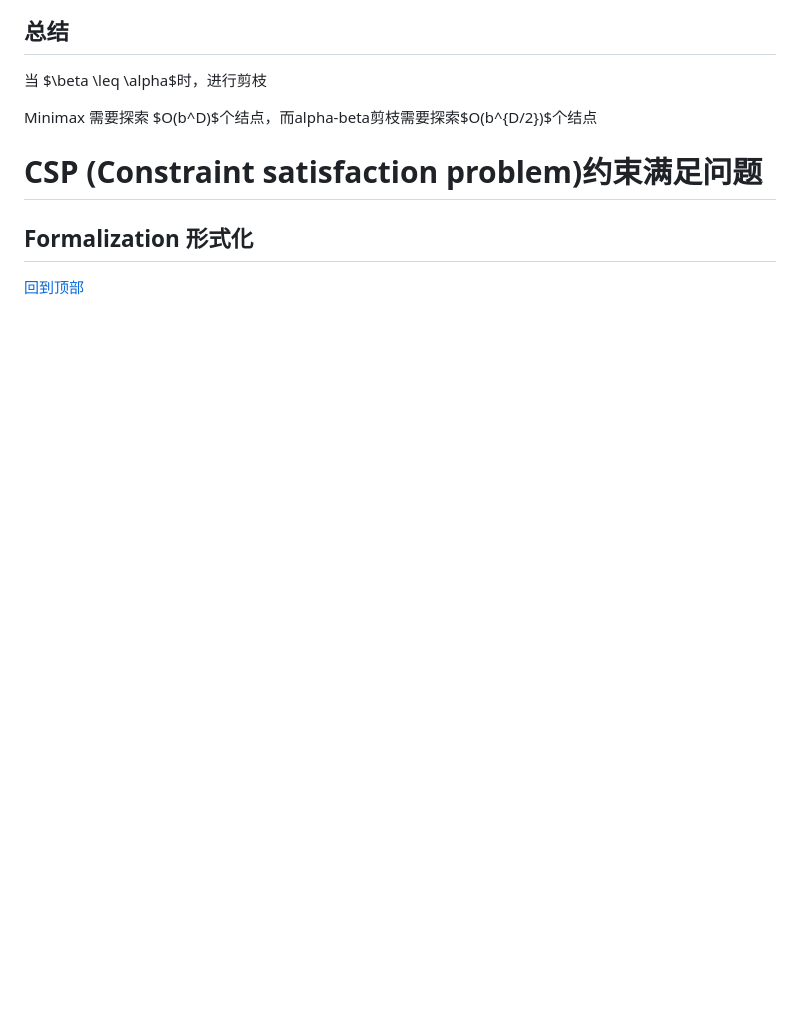
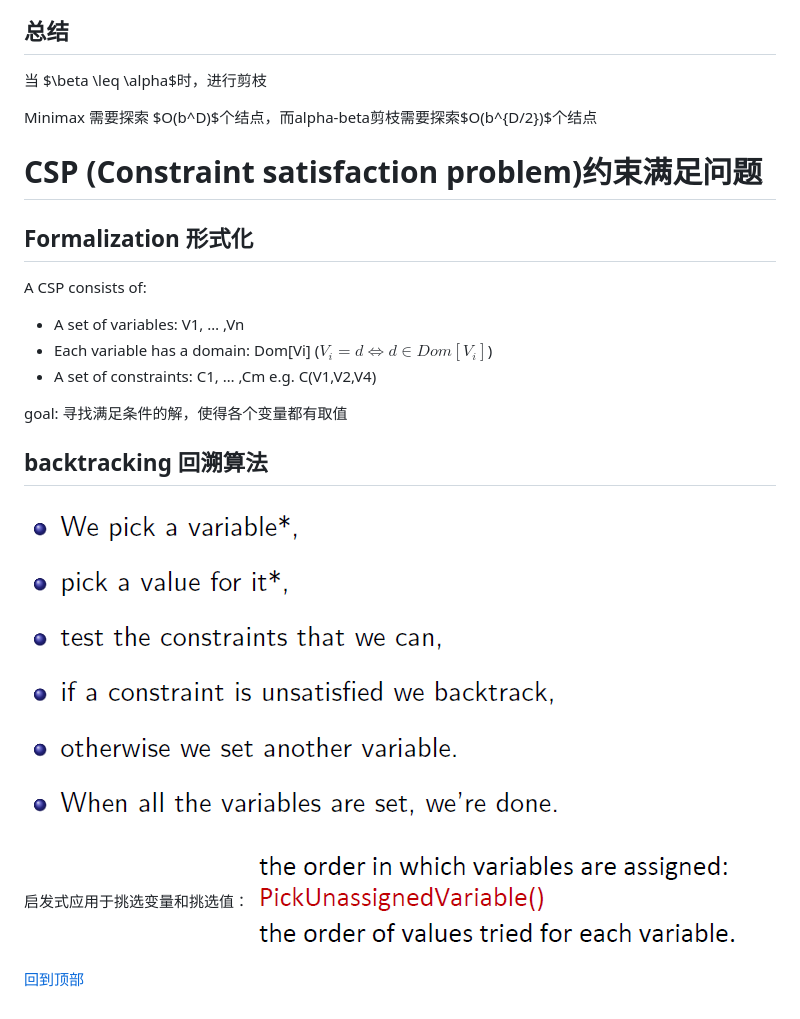
Before and after one commit to Condor-kid/review, a Markdown page: 人工智能/AI.md, the part around the change. GitHub-like rendering; pictures changed too: 人工智能/assets/1546005268402.png (added), 人工智能/assets/1546005481049.png (added); blank space fills up the shorter version.

Commit message:
nothing

```diff
--- a/人工智能/AI.md
+++ b/人工智能/AI.md
@@ -267,6 +267,28 @@ Minimax 需要探索 $O(b^D)$个结点，而alpha-beta剪枝需要探索$O(b^{D/
 
 ## Formalization 形式化
 
+A CSP consists of:
+
+- A set of variables: V1, … ,Vn
+- Each variable has a domain: Dom[Vi] ($V_i = d \iff d \in Dom[V_i]$)
+- A set of constraints: C1, … ,Cm   e.g. C(V1,V2,V4)
+
+goal: 寻找满足条件的解，使得各个变量都有取值
+
+## backtracking 回溯算法
+
+![1546005268402](assets/1546005268402.png)
+
+启发式应用于挑选变量和挑选值：![1546005481049](assets/1546005481049.png)
+
+
+
+
+
+
+
+
+
 
 
 [回到顶部](#top)
```
Also changed, not shown: 人工智能/assets/1546005251067.png (added), 1 other file.
